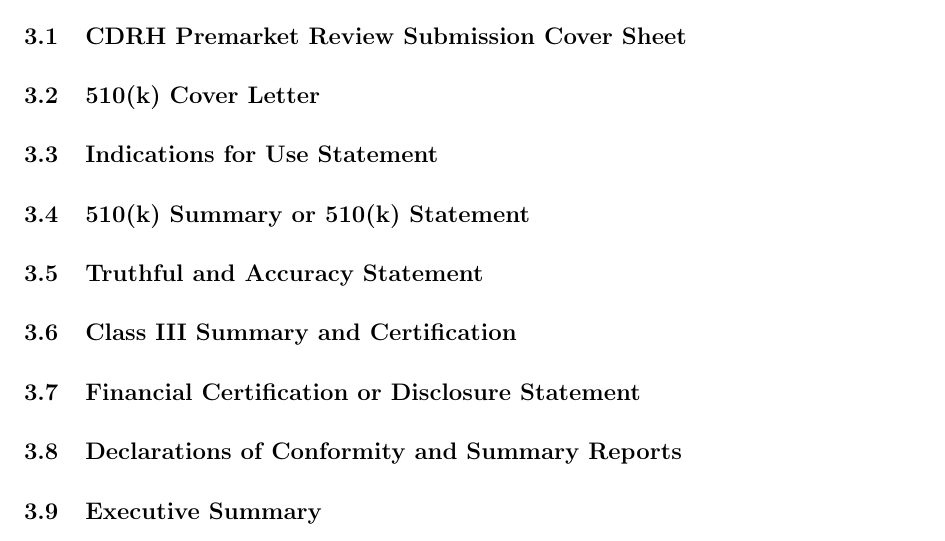
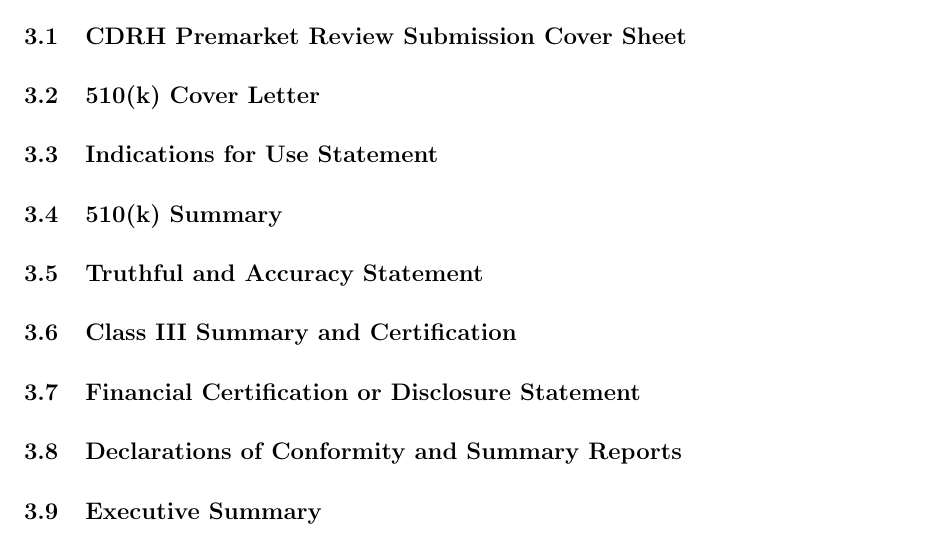
Before and after one commit to tel/4601, a LaTeX document (regulatory/reg.tex): part of page 3 of 4, cut so that both start at the same text. Compiled offline with pdfLaTeX.

Commit message:
510k summary, no stmnt

```diff
--- a/regulatory/reg.tex
+++ b/regulatory/reg.tex
@@ -27,7 +27,7 @@
 \subsection{CDRH Premarket Review Submission Cover Sheet}
 \subsection{510(k) Cover Letter}
 \subsection{Indications for Use Statement}
-\subsection{510(k) Summary or 510(k) Statement}
+\subsection{510(k) Summary}
 \subsection{Truthful and Accuracy Statement}
 \subsection{Class III Summary and Certification}
 \subsection{Financial Certification or Disclosure Statement}
```
